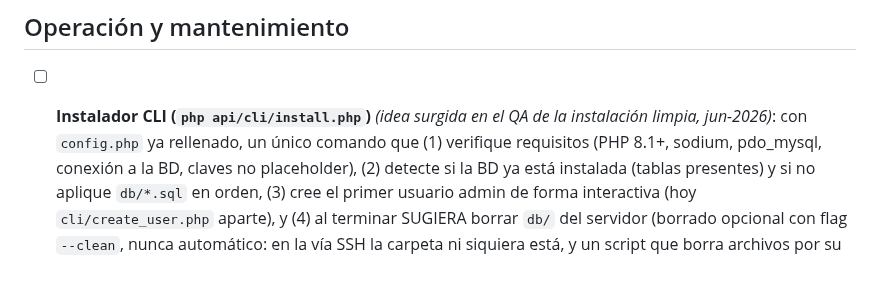
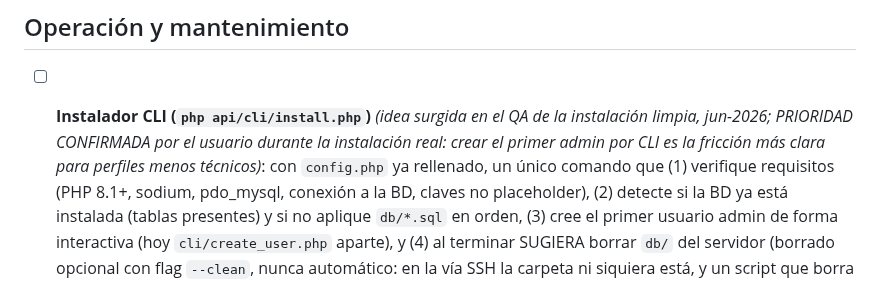
Before and after one commit to cubakumori/kobomanager, a Markdown page: ROADMAP.md, the part around the change. GitHub-like rendering.

Commit message:
docs(roadmap): prioridad del instalador confirmada en la instalación real
Co-Authored-By: Claude Fable 5 <noreply@anthropic.com>

```diff
--- a/ROADMAP.md
+++ b/ROADMAP.md
@@ -116,7 +116,9 @@ Quedan como ideas reabribles si aparece una necesidad real.
 ## Operación y mantenimiento
 
 - [ ] **Instalador CLI (`php api/cli/install.php`)** *(idea surgida en el QA de la
-      instalación limpia, jun-2026)*: con `config.php` ya rellenado, un único comando que
+      instalación limpia, jun-2026; PRIORIDAD CONFIRMADA por el usuario durante la
+      instalación real: crear el primer admin por CLI es la fricción más clara para
+      perfiles menos técnicos)*: con `config.php` ya rellenado, un único comando que
       (1) verifique requisitos (PHP 8.1+, sodium, pdo_mysql, conexión a la BD, claves no
       placeholder), (2) detecte si la BD ya está instalada (tablas presentes) y si no
       aplique `db/*.sql` en orden, (3) cree el primer usuario admin de forma interactiva
```
